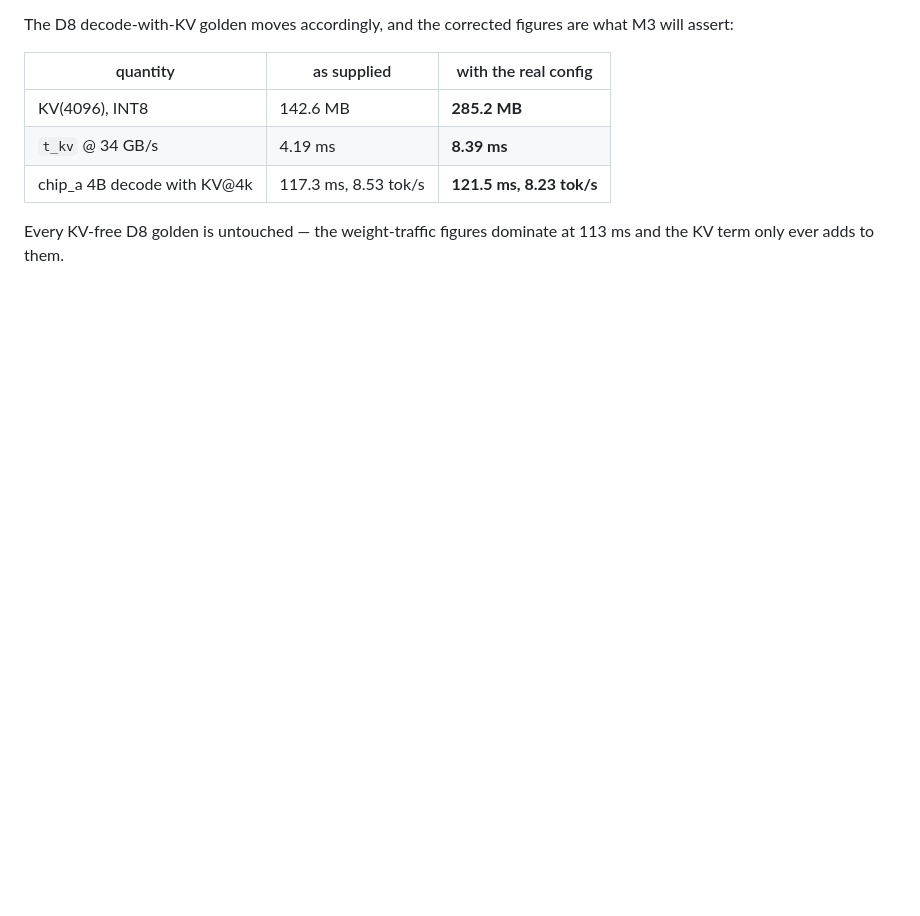
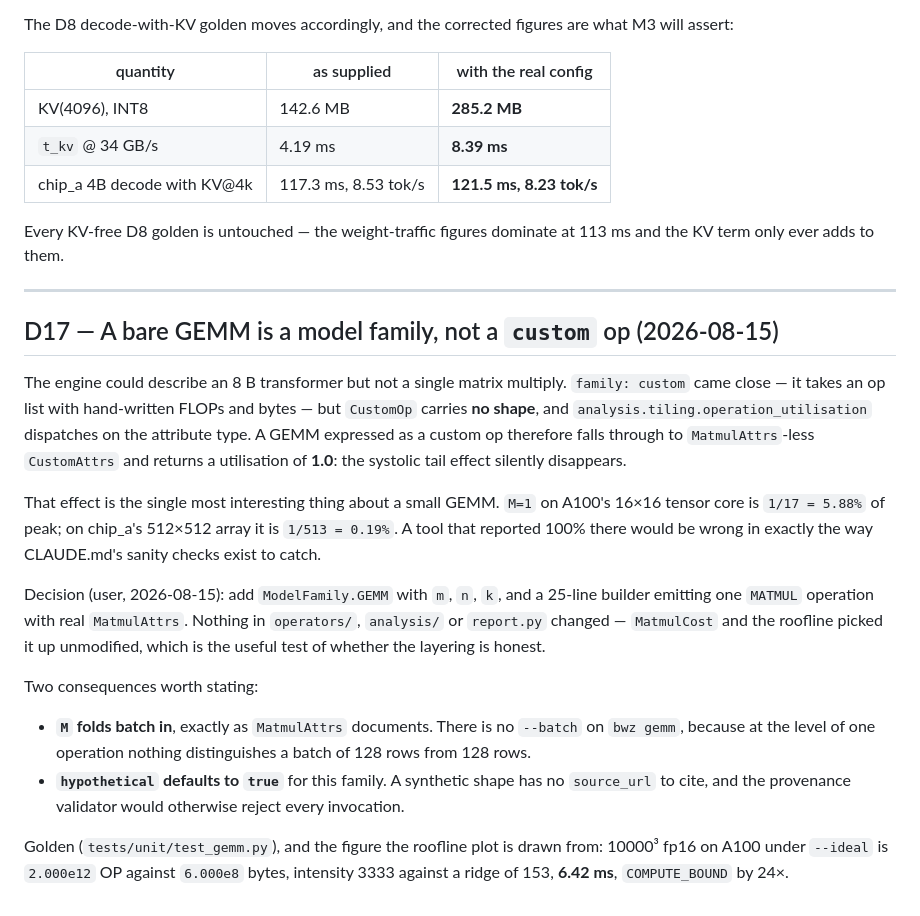
Before and after one commit to davideschiavone/bandwidth-zen, a Markdown page: docs/CORRECTIONS.md, the part around the change. GitHub-like rendering; blank space fills up the shorter version.

```diff
--- a/docs/CORRECTIONS.md
+++ b/docs/CORRECTIONS.md
@@ -369,3 +369,33 @@ The D8 decode-with-KV golden moves accordingly, and the corrected figures are wh
 
 Every KV-free D8 golden is untouched — the weight-traffic figures dominate at 113 ms and the KV
 term only ever adds to them.
+
+---
+
+## D17 — A bare GEMM is a model family, not a `custom` op (2026-08-15)
+
+The engine could describe an 8 B transformer but not a single matrix multiply. `family: custom`
+came close — it takes an op list with hand-written FLOPs and bytes — but `CustomOp` carries **no
+shape**, and `analysis.tiling.operation_utilisation` dispatches on the attribute type. A GEMM
+expressed as a custom op therefore falls through to `MatmulAttrs`-less `CustomAttrs` and returns a
+utilisation of **1.0**: the systolic tail effect silently disappears.
+
+That effect is the single most interesting thing about a small GEMM. `M=1` on A100's 16×16 tensor
+core is `1/17 = 5.88%` of peak; on chip_a's 512×512 array it is `1/513 = 0.19%`. A tool that
+reported 100% there would be wrong in exactly the way CLAUDE.md's sanity checks exist to catch.
+
+Decision (user, 2026-08-15): add `ModelFamily.GEMM` with `m`, `n`, `k`, and a 25-line builder
+emitting one `MATMUL` operation with real `MatmulAttrs`. Nothing in `operators/`, `analysis/` or
+`report.py` changed — `MatmulCost` and the roofline picked it up unmodified, which is the useful
+test of whether the layering is honest.
+
+Two consequences worth stating:
+
+- **`M` folds batch in**, exactly as `MatmulAttrs` documents. There is no `--batch` on `bwz gemm`,
+  because at the level of one operation nothing distinguishes a batch of 128 rows from 128 rows.
+- **`hypothetical` defaults to `true`** for this family. A synthetic shape has no `source_url` to
+  cite, and the provenance validator would otherwise reject every invocation.
+
+Golden (`tests/unit/test_gemm.py`), and the figure the roofline plot is drawn from: 10000³ fp16 on
+A100 under `--ideal` is `2.000e12` OP against `6.000e8` bytes, intensity 3333 against a ridge of
+153, **6.42 ms**, `COMPUTE_BOUND` by 24×.
```
Also changed, not shown: README.md (+35 -1 lines), docs/MODEL.md (+30 -0 lines), docs/plots/pipeline-a100_80gb.png (added), docs/plots/pipeline-chip_a.png (added), docs/plots/roofline-a100_80gb-fp16.png (added), docs/plots/roofline-chip_a-int8.png (added), 11 other files.
